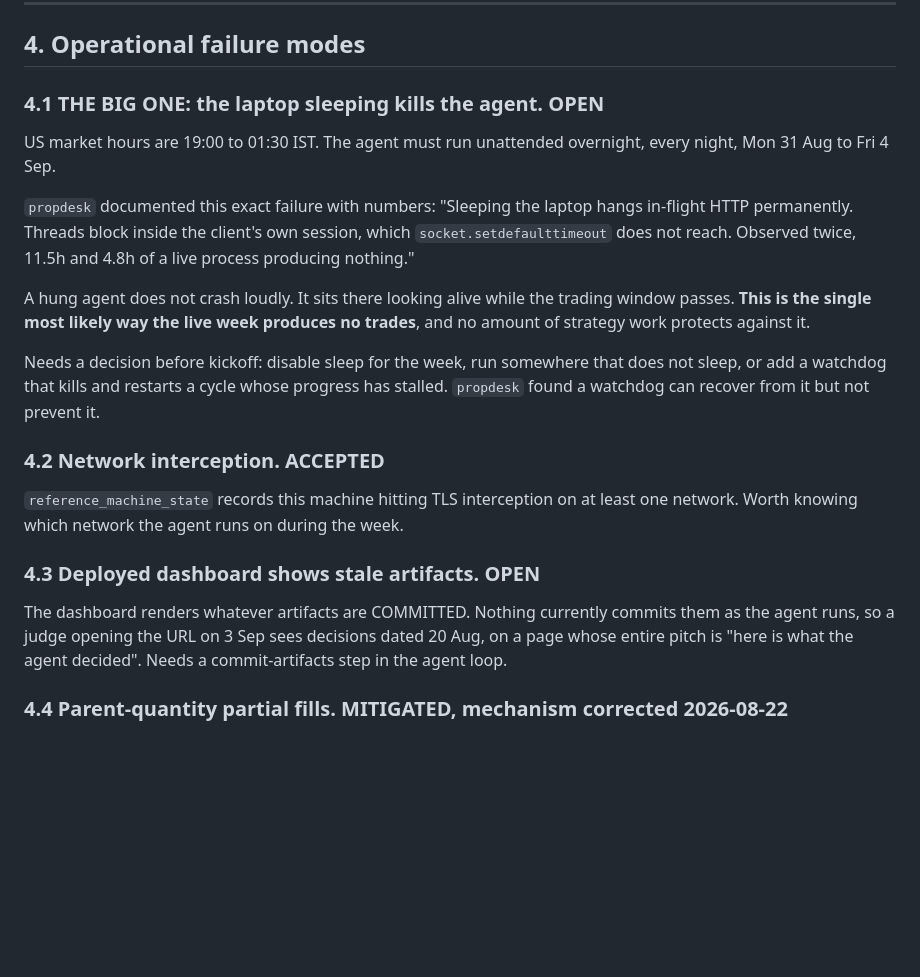
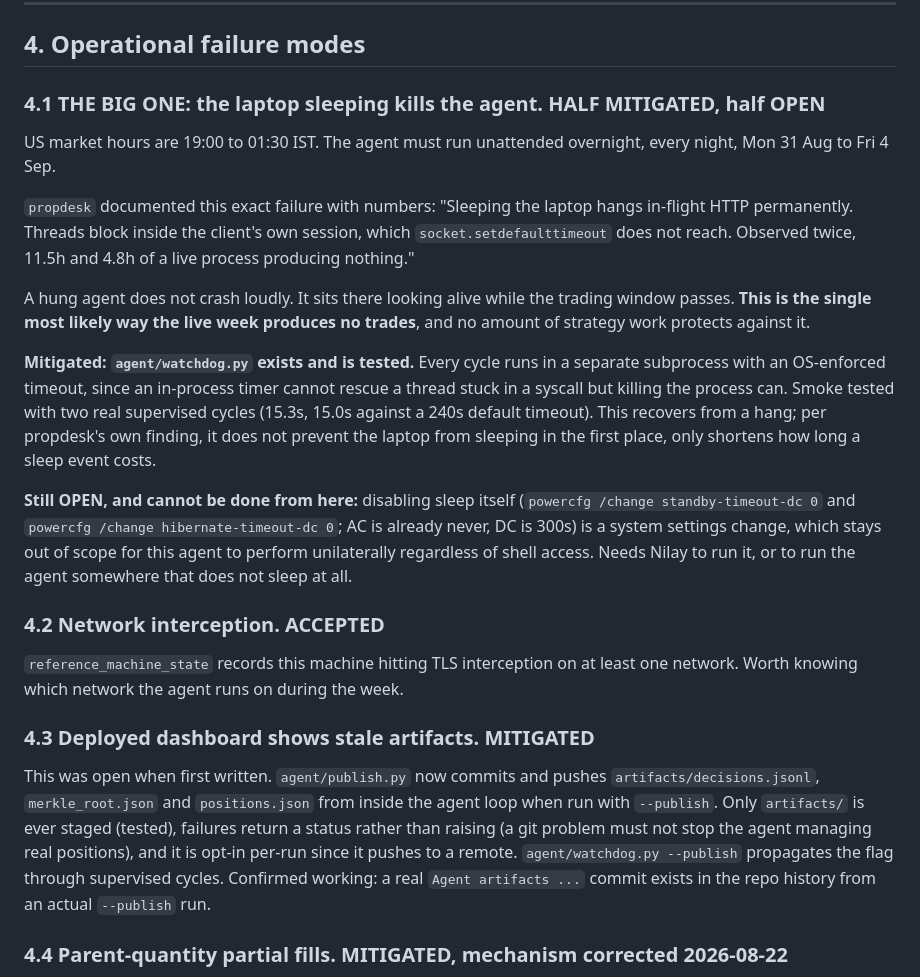
Before and after one commit to nilaymastaadmi/alpaca-hackathon, a Markdown page: RISK_REGISTER.md, the part around the change. GitHub-like rendering; blank space fills up the shorter version.

Commit message:
Update risk register status: two items were stale
4.3 (deployed dashboard staleness) was marked OPEN but was actually closed
several commits ago by agent/publish.py. Updated to MITIGATED with the
confirming detail (a real "Agent artifacts ..." commit exists in history from
an actual --publish run).

4.1 (laptop sleep) is now HALF MITIGATED: agent/watchdog.py exists, is tested,
and recovers from a hung cycle via an OS-enforced subprocess timeout. What
remains open is disabling sleep itself, a system settings change that stays
out of scope for this agent to perform unilaterally regardless of shell
access -- needs Nilay to run the two powercfg commands, or to run the agent
somewhere that does not sleep.

That is now the only genuinely open item in the register.

```diff
--- a/RISK_REGISTER.md
+++ b/RISK_REGISTER.md
@@ -112,7 +112,7 @@ for separate reasons.
 
 ## 4. Operational failure modes
 
-### 4.1 THE BIG ONE: the laptop sleeping kills the agent. OPEN
+### 4.1 THE BIG ONE: the laptop sleeping kills the agent. HALF MITIGATED, half OPEN
 US market hours are 19:00 to 01:30 IST. The agent must run unattended overnight,
 every night, Mon 31 Aug to Fri 4 Sep.
 
@@ -125,19 +125,34 @@ A hung agent does not crash loudly. It sits there looking alive while the tradin
 window passes. **This is the single most likely way the live week produces no
 trades**, and no amount of strategy work protects against it.
 
-Needs a decision before kickoff: disable sleep for the week, run somewhere that
-does not sleep, or add a watchdog that kills and restarts a cycle whose progress
-has stalled. `propdesk` found a watchdog can recover from it but not prevent it.
+**Mitigated: `agent/watchdog.py` exists and is tested.** Every cycle runs in a
+separate subprocess with an OS-enforced timeout, since an in-process timer
+cannot rescue a thread stuck in a syscall but killing the process can. Smoke
+tested with two real supervised cycles (15.3s, 15.0s against a 240s default
+timeout). This recovers from a hang; per propdesk's own finding, it does not
+prevent the laptop from sleeping in the first place, only shortens how long a
+sleep event costs.
+
+**Still OPEN, and cannot be done from here:** disabling sleep itself
+(`powercfg /change standby-timeout-dc 0` and
+`powercfg /change hibernate-timeout-dc 0`; AC is already never, DC is 300s) is
+a system settings change, which stays out of scope for this agent to perform
+unilaterally regardless of shell access. Needs Nilay to run it, or to run the
+agent somewhere that does not sleep at all.
 
 ### 4.2 Network interception. ACCEPTED
 `reference_machine_state` records this machine hitting TLS interception on at
 least one network. Worth knowing which network the agent runs on during the week.
 
-### 4.3 Deployed dashboard shows stale artifacts. OPEN
-The dashboard renders whatever artifacts are COMMITTED. Nothing currently commits
-them as the agent runs, so a judge opening the URL on 3 Sep sees decisions dated
-20 Aug, on a page whose entire pitch is "here is what the agent decided". Needs a
-commit-artifacts step in the agent loop.
+### 4.3 Deployed dashboard shows stale artifacts. MITIGATED
+This was open when first written. `agent/publish.py` now commits and pushes
+`artifacts/decisions.jsonl`, `merkle_root.json` and `positions.json` from
+inside the agent loop when run with `--publish`. Only `artifacts/` is ever
+staged (tested), failures return a status rather than raising (a git problem
+must not stop the agent managing real positions), and it is opt-in per-run
+since it pushes to a remote. `agent/watchdog.py --publish` propagates the flag
+through supervised cycles. Confirmed working: a real `Agent artifacts ...`
+commit exists in the repo history from an actual `--publish` run.
 
 ### 4.4 Parent-quantity partial fills. MITIGATED, mechanism corrected 2026-08-22
 This entry originally described the risk as "a condor that fills three of four
```
